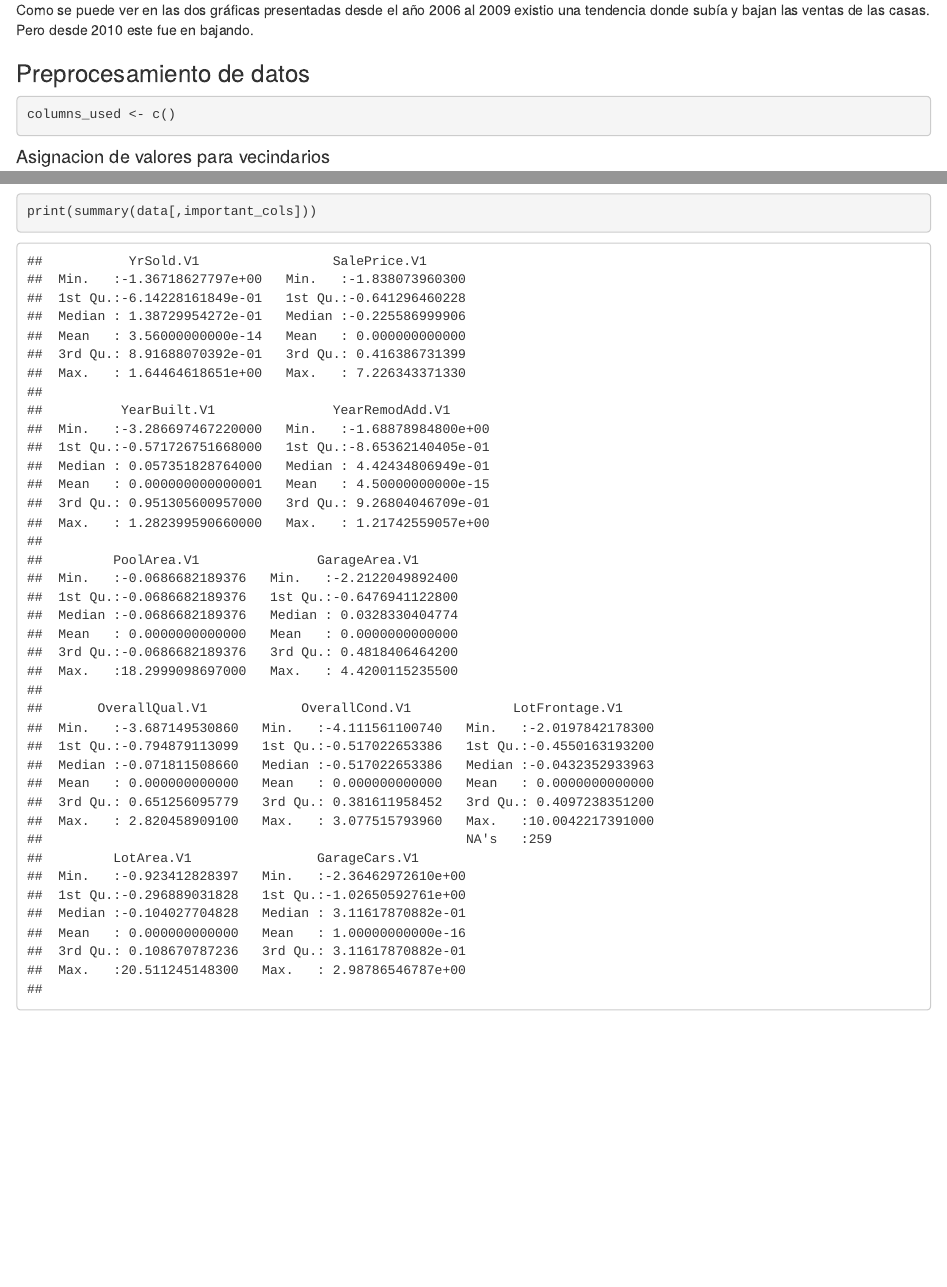
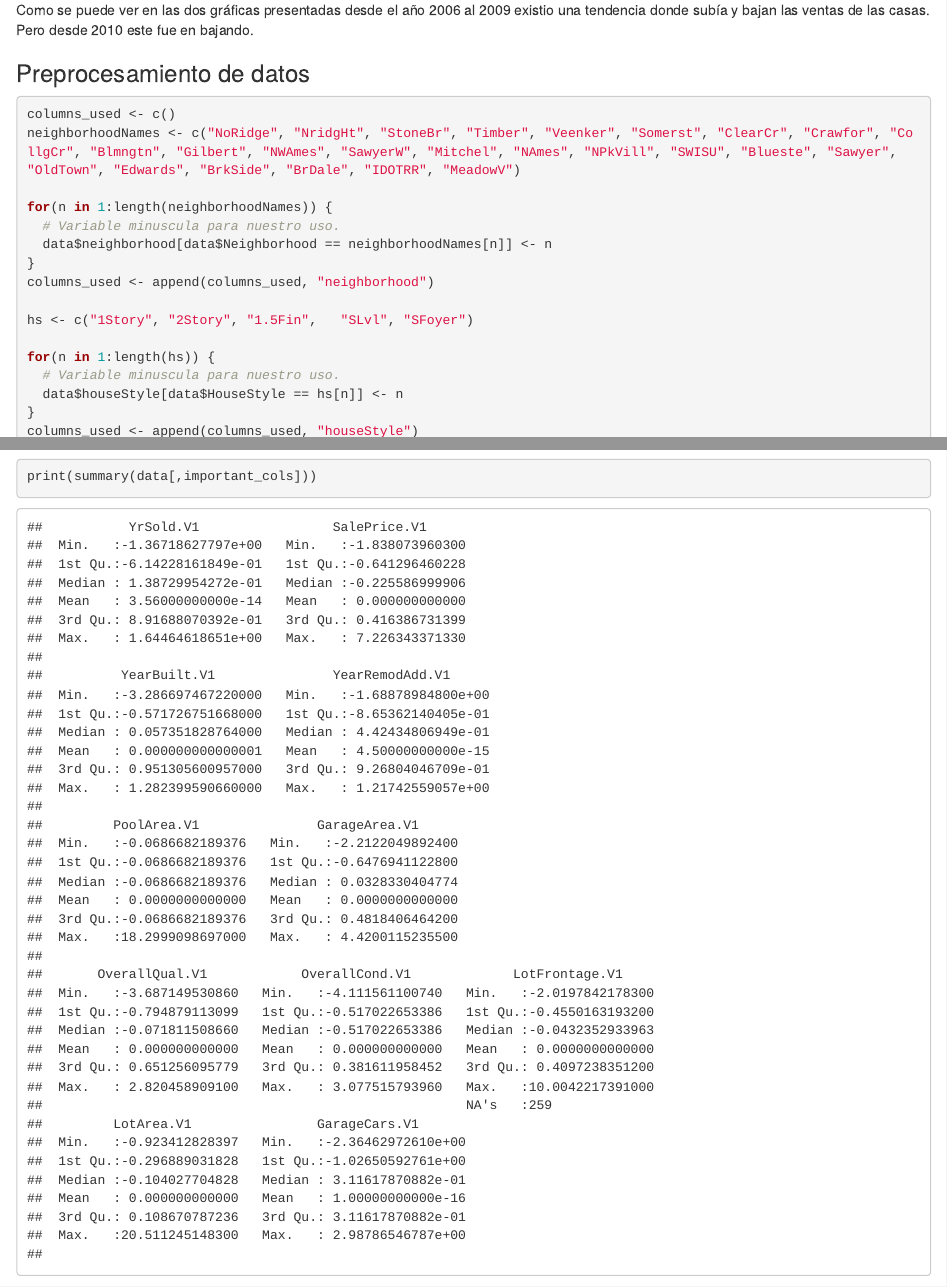
Before and after one commit to MGonza20/HT3_MineriaDeDatos, an R Markdown document (notebook.Rmd): the page in a window 1100 px wide, from 10090 px down, and a second part further down, joined at a grey line. Rendered offline with R 4.5, knitr and Pandoc, with nearby package versions; some code elsewhere in the file could not run offline.

Commit message:
Fixed code structur

````diff
--- a/notebook.Rmd
+++ b/notebook.Rmd
@@ -213,14 +213,10 @@ Pero desde 2010 este fue en bajando.
 
 ### Preprocesamiento de datos
 
-```{r}
-columns_used <- c()
-```
 
-#### Asignacion de valores para vecindarios
 
 ```{r neihborhood values}
-
+columns_used <- c()
 neighborhoodNames <- c("NoRidge", "NridgHt", "StoneBr", "Timber", "Veenker", "Somerst", "ClearCr", "Crawfor", "CollgCr", "Blmngtn", "Gilbert", "NWAmes", "SawyerW", "Mitchel", "NAmes", "NPkVill", "SWISU", "Blueste", "Sawyer", "OldTown", "Edwards", "BrkSide", "BrDale", "IDOTRR", "MeadowV")
 
 for(n in 1:length(neighborhoodNames)) {
````
Also changed, not shown: notebook.Rmd (2 more changed lines).
